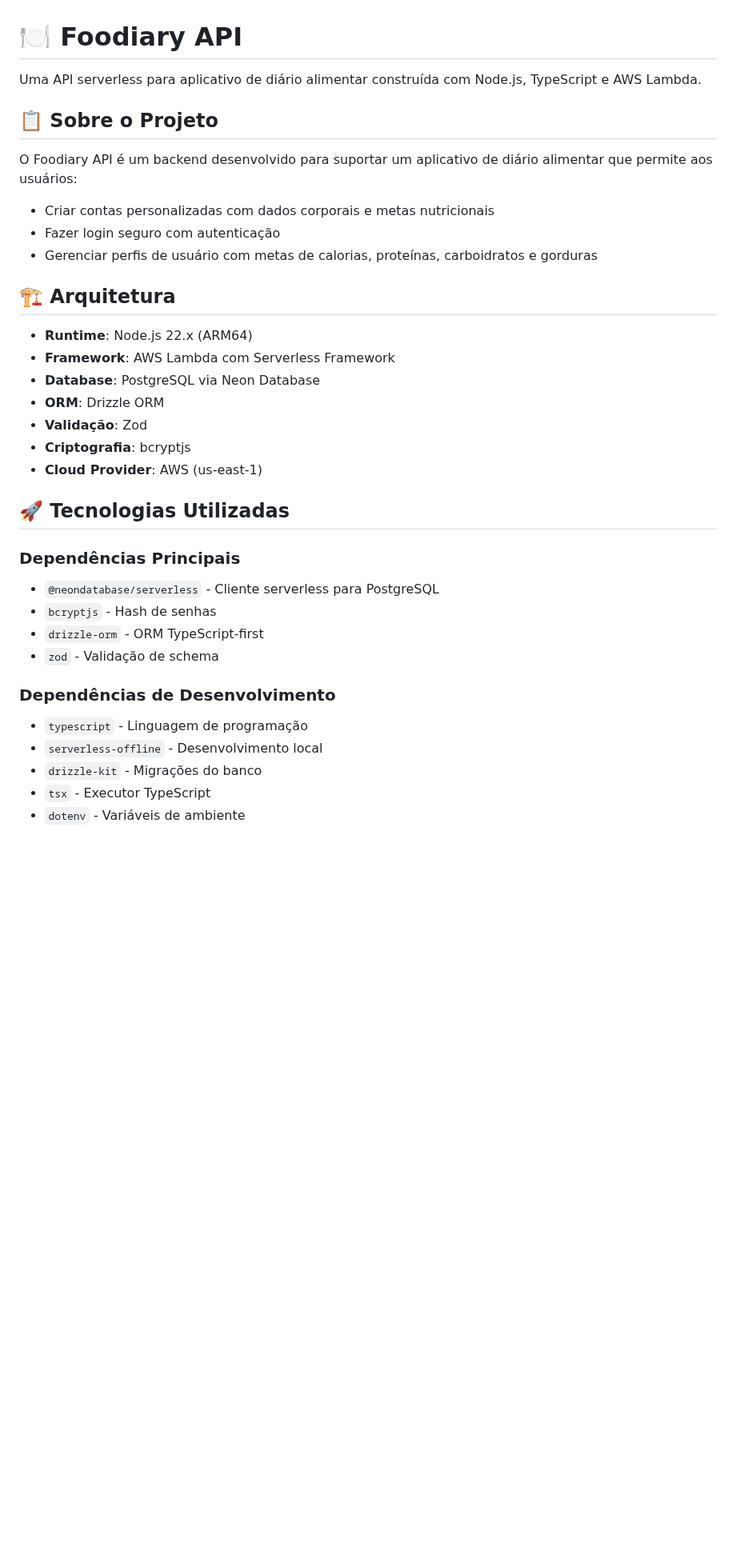
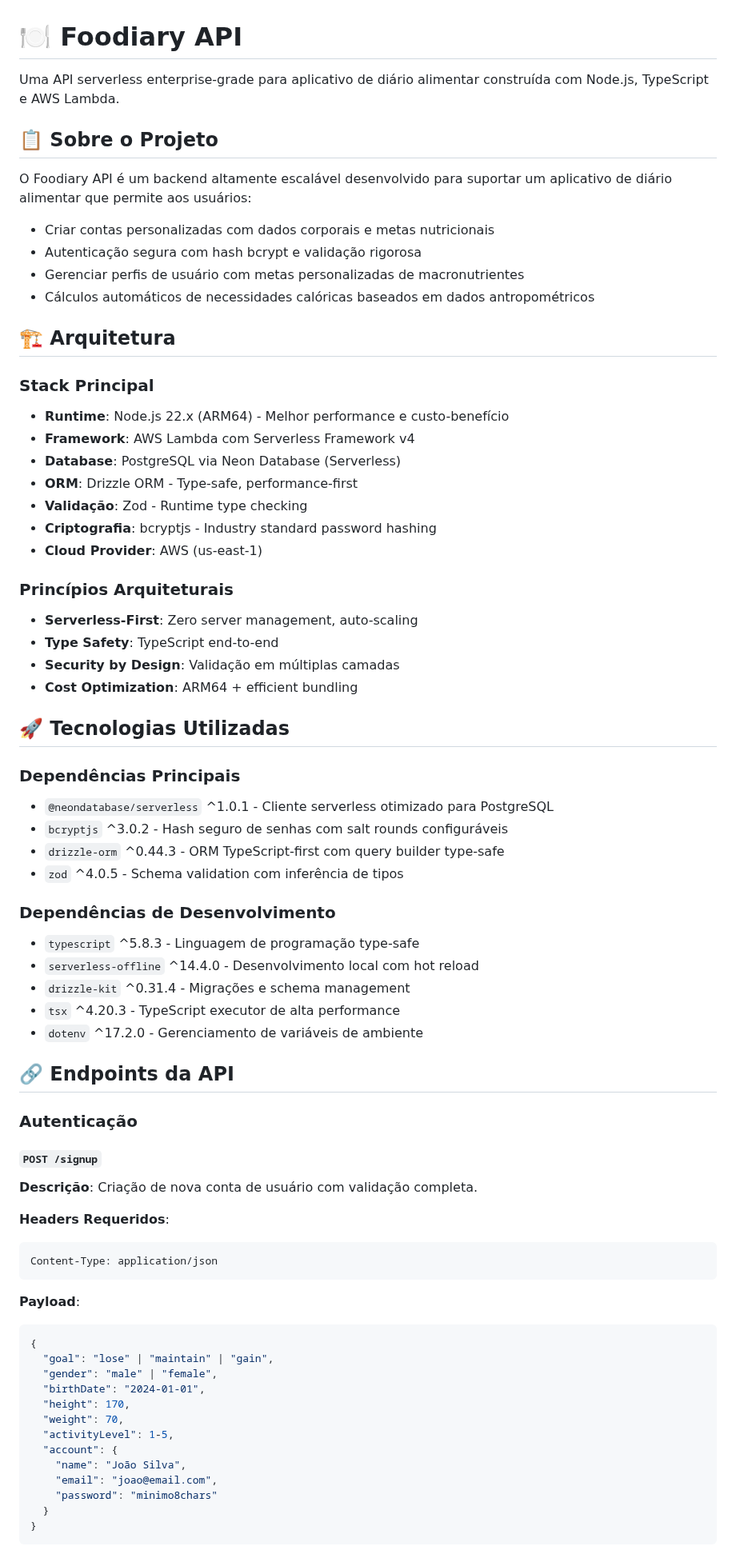
Before and after one commit to lucasbarque/foodiary, a Markdown page: foodiary-api/README.md, the part around one of its changes. Shown at 80% size. GitHub-like rendering; blank space fills up the shorter version.

````diff
--- a/foodiary-api/README.md
+++ b/foodiary-api/README.md
@@ -1,38 +1,81 @@
 # 🍽️ Foodiary API
 
-Uma API serverless para aplicativo de diário alimentar construída com Node.js, TypeScript e AWS Lambda.
+Uma API serverless enterprise-grade para aplicativo de diário alimentar construída com Node.js, TypeScript e AWS Lambda.
 
 ## 📋 Sobre o Projeto
 
-O Foodiary API é um backend desenvolvido para suportar um aplicativo de diário alimentar que permite aos usuários:
+O Foodiary API é um backend altamente escalável desenvolvido para suportar um aplicativo de diário alimentar que permite aos usuários:
 
 - Criar contas personalizadas com dados corporais e metas nutricionais
-- Fazer login seguro com autenticação
-- Gerenciar perfis de usuário com metas de calorias, proteínas, carboidratos e gorduras
+- Autenticação segura com hash bcrypt e validação rigorosa
+- Gerenciar perfis de usuário com metas personalizadas de macronutrientes
+- Cálculos automáticos de necessidades calóricas baseados em dados antropométricos
 
 ## 🏗️ Arquitetura
 
-- **Runtime**: Node.js 22.x (ARM64)
-- **Framework**: AWS Lambda com Serverless Framework
-- **Database**: PostgreSQL via Neon Database
-- **ORM**: Drizzle ORM
-- **Validação**: Zod
-- **Criptografia**: bcryptjs
+### Stack Principal
+
+- **Runtime**: Node.js 22.x (ARM64) - Melhor performance e custo-benefício
+- **Framework**: AWS Lambda com Serverless Framework v4
+- **Database**: PostgreSQL via Neon Database (Serverless)
+- **ORM**: Drizzle ORM - Type-safe, performance-first
+- **Validação**: Zod - Runtime type checking
+- **Criptografia**: bcryptjs - Industry standard password hashing
 - **Cloud Provider**: AWS (us-east-1)
+
+### Princípios Arquiteturais
+
+- **Serverless-First**: Zero server management, auto-scaling
+- **Type Safety**: TypeScript end-to-end
+- **Security by Design**: Validação em múltiplas camadas
+- **Cost Optimization**: ARM64 + efficient bundling
 
 ## 🚀 Tecnologias Utilizadas
 
 ### Dependências Principais
 
-- `@neondatabase/serverless` - Cliente serverless para PostgreSQL
-- `bcryptjs` - Hash de senhas
-- `drizzle-orm` - ORM TypeScript-first
-- `zod` - Validação de schema
+- `@neondatabase/serverless` ^1.0.1 - Cliente serverless otimizado para PostgreSQL
+- `bcryptjs` ^3.0.2 - Hash seguro de senhas com salt rounds configuráveis
+- `drizzle-orm` ^0.44.3 - ORM TypeScript-first com query builder type-safe
+- `zod` ^4.0.5 - Schema validation com inferência de tipos
 
 ### Dependências de Desenvolvimento
 
-- `typescript` - Linguagem de programação
-- `serverless-offline` - Desenvolvimento local
-- `drizzle-kit` - Migrações do banco
-- `tsx` - Executor TypeScript
-- `dotenv` - Variáveis de ambiente
+- `typescript` ^5.8.3 - Linguagem de programação type-safe
+- `serverless-offline` ^14.4.0 - Desenvolvimento local com hot reload
+- `drizzle-kit` ^0.31.4 - Migrações e schema management
+- `tsx` ^4.20.3 - TypeScript executor de alta performance
+- `dotenv` ^17.2.0 - Gerenciamento de variáveis de ambiente
+
+## 🔗 Endpoints da API
+
+### Autenticação
+
+#### `POST /signup`
+
+**Descrição**: Criação de nova conta de usuário com validação completa.
+
+**Headers Requeridos**:
+
+```http
+Content-Type: application/json
+```
+
+**Payload**:
+
+```json
+{
+  "goal": "lose" | "maintain" | "gain",
+  "gender": "male" | "female",
+  "birthDate": "2024-01-01",
+  "height": 170,
+  "weight": 70,
+  "activityLevel": 1-5,
+  "account": {
+    "name": "João Silva",
+    "email": "joao@email.com",
+    "password": "minimo8chars"
+  }
+}
+```
+
````
Also changed, not shown: other parts of foodiary-api/README.md (+155 -81 lines).
